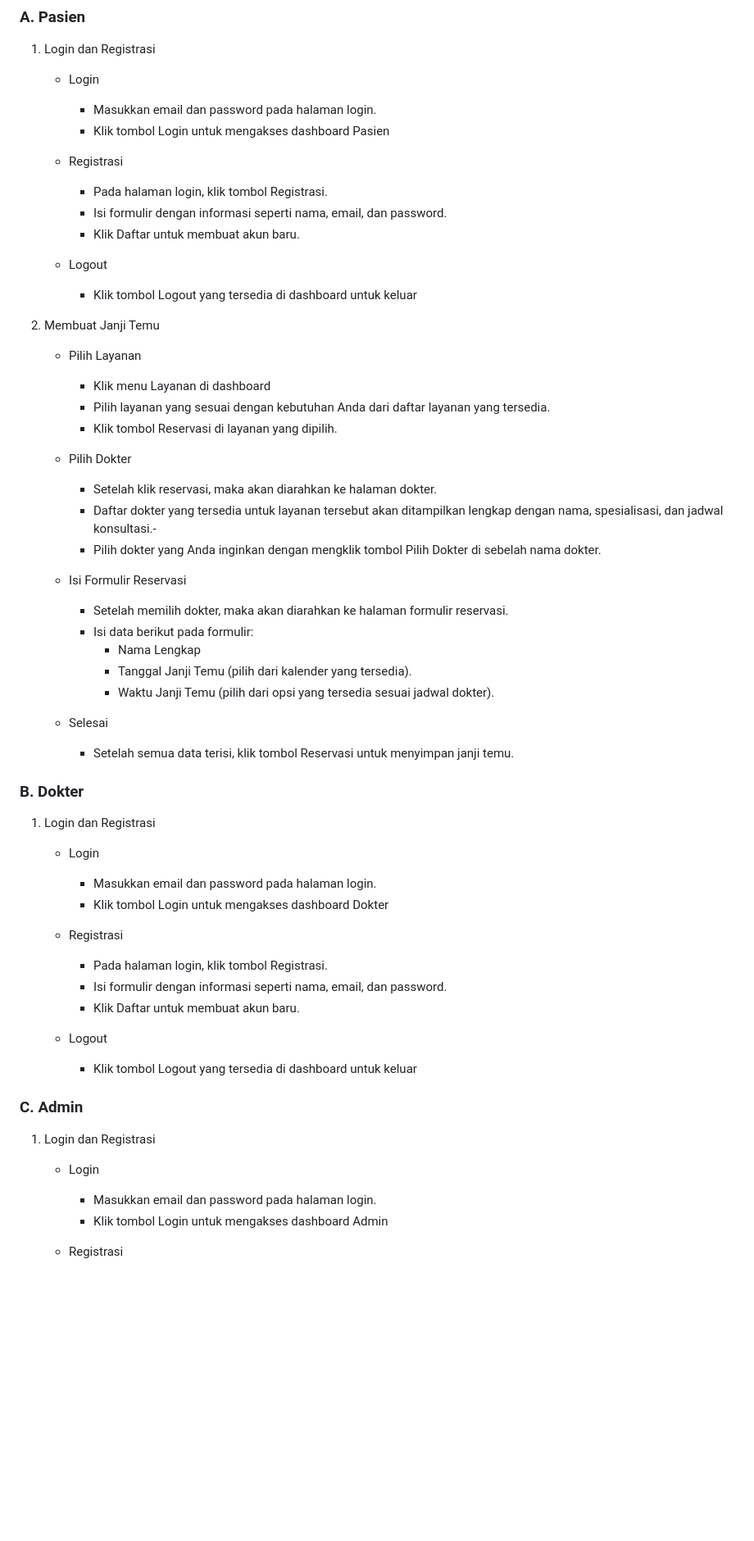
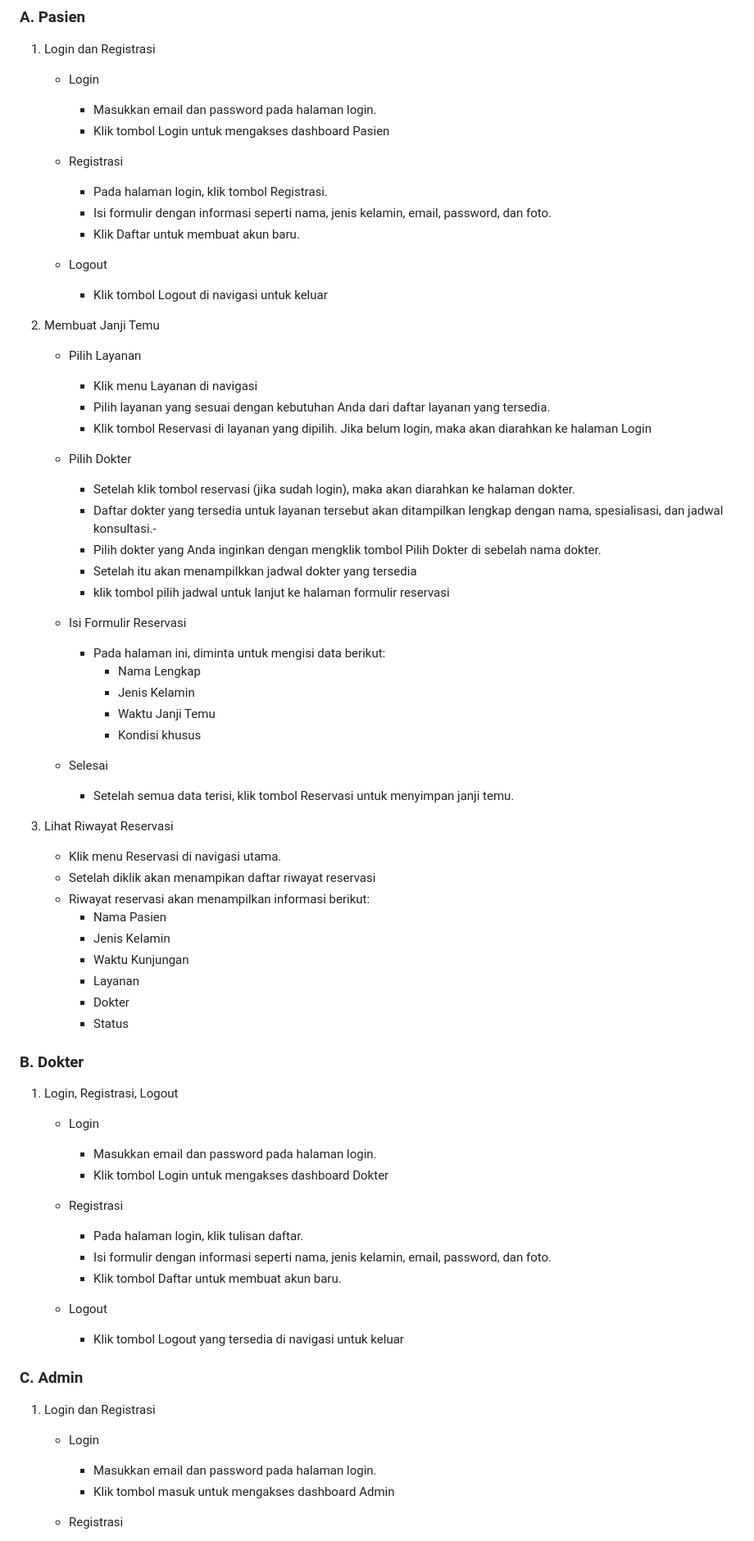
Before and after one commit to DindaAyuAprilia/dental_xuensun, a Markdown page: README.md, the part around one of its changes. Shown at 82% size. Rendered like a GitHub page; blank space fills up the shorter version.

```diff
--- a/README.md
+++ b/README.md
@@ -42,51 +42,65 @@ yang memungkinkan Anda memilih waktu konsultasi yang sesuai dengan kebutuhan And
 
     - Registrasi
       - Pada halaman login, klik tombol Registrasi.
-      - Isi formulir dengan informasi seperti nama, email, dan password.
+      - Isi formulir dengan informasi seperti nama, jenis kelamin, email, password, dan foto.
       - Klik Daftar untuk membuat akun baru.
 
     - Logout
-      - Klik tombol Logout yang tersedia di dashboard untuk keluar
+      - Klik tombol Logout di navigasi untuk keluar
 
 2.	Membuat Janji Temu
     - Pilih Layanan
-      - Klik menu Layanan di dashboard
+      - Klik menu Layanan di navigasi
       - Pilih layanan yang sesuai dengan kebutuhan Anda dari daftar layanan yang tersedia.
-      - Klik tombol Reservasi di layanan yang dipilih.
+      - Klik tombol Reservasi di layanan yang dipilih. Jika belum login, maka akan diarahkan ke halaman Login
 
     - Pilih Dokter
-      - Setelah klik reservasi, maka akan diarahkan ke halaman dokter.
+      - Setelah klik tombol reservasi (jika sudah login), maka akan diarahkan ke halaman dokter.
       - Daftar dokter yang tersedia untuk layanan tersebut akan ditampilkan lengkap dengan nama, spesialisasi, dan jadwal konsultasi.-
       - Pilih dokter yang Anda inginkan dengan mengklik tombol Pilih Dokter di sebelah nama dokter.
+      - Setelah itu akan menampilkkan jadwal dokter yang tersedia
+      - klik tombol pilih jadwal untuk lanjut ke halaman formulir reservasi
 
     - Isi Formulir Reservasi
-      - Setelah memilih dokter, maka akan diarahkan ke halaman formulir reservasi.
-      - Isi data berikut pada formulir:
+      - Pada halaman ini, diminta untuk mengisi data berikut:
         - Nama Lengkap
-        - Tanggal Janji Temu (pilih dari kalender yang tersedia).
-        - Waktu Janji Temu (pilih dari opsi yang tersedia sesuai jadwal dokter).
+        - Jenis Kelamin
+        - Waktu Janji Temu
+        - Kondisi khusus
+
     - Selesai
       - Setelah semua data terisi, klik tombol Reservasi untuk menyimpan janji temu.
 
+3. Lihat Riwayat Reservasi
+   - Klik menu Reservasi di navigasi utama.
+   - Setelah diklik akan menampikan daftar riwayat reservasi
+   - Riwayat reservasi akan menampilkan informasi berikut:
+     - Nama Pasien
+     - Jenis Kelamin
+     - Waktu Kunjungan
+     - Layanan
+     - Dokter
+     - Status
+
 ### B.	Dokter
-1.	Login dan Registrasi
+1.	Login, Registrasi, Logout
     - Login
       - Masukkan email dan password pada halaman login.
       - Klik tombol Login untuk mengakses dashboard Dokter
 
     - Registrasi
-      - Pada halaman login, klik tombol Registrasi.
-      - Isi formulir dengan informasi seperti nama, email, dan password.
-      - Klik Daftar untuk membuat akun baru.
+      - Pada halaman login, klik tulisan daftar.
+      - Isi formulir dengan informasi seperti nama, jenis kelamin, email, password, dan foto.
+      - Klik tombol Daftar untuk membuat akun baru.
 
     - Logout
-      - Klik tombol Logout yang tersedia di dashboard untuk keluar
+      - Klik tombol Logout yang tersedia di navigasi untuk keluar
 
 
 ### C.	Admin
 1.	Login dan Registrasi
     - Login
       - Masukkan email dan password pada halaman login.
-      - Klik tombol Login untuk mengakses dashboard Admin
+      - Klik tombol masuk untuk mengakses dashboard Admin
 
     - Registrasi
```
Also changed, not shown: other parts of README.md (+17 -16 lines).
